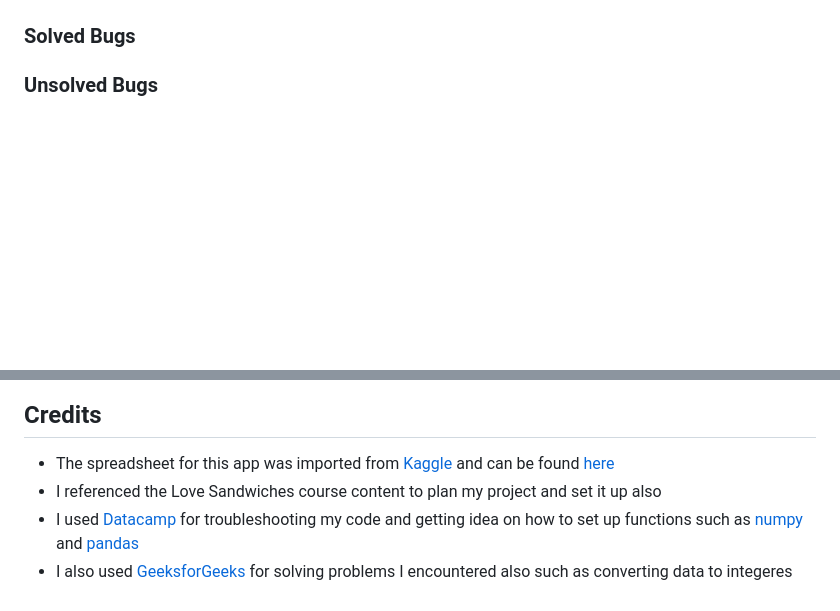
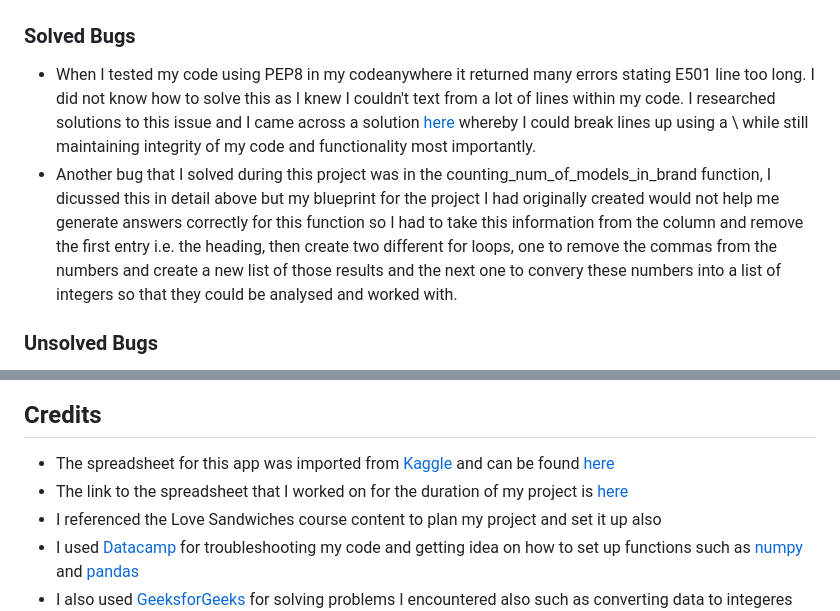
Before and after one commit to aimeeallen94/love-cars, a Markdown page: README.md, 2 parts joined by grey strips. Rendered like a GitHub page; blank space fills up the shorter version.

Commit message:
Had not saved readme on codeanywhere when pushed to github. ReadMe testing input, attempt to add images, credit adds and insert technologies used

```diff
--- a/README.md
+++ b/README.md
@@ -56,5 +56,7 @@ he print_car_info function was the first function I wanted to create as I wanted
 ![LighthouseTesting](/assets/readme_images/lighthouse.png)
 
 ### Solved Bugs
+* When I tested my code using PEP8 in my codeanywhere it returned many errors stating E501 line too long. I did not know how to solve this as I knew I couldn't text from a lot of lines within my code. I researched solutions to this issue and I came across a solution [here](https://peps.python.org/pep-0008/) whereby I could break lines up using a \ while still maintaining integrity of my code and functionality most importantly.
+* Another bug that I solved during this project was in the counting_num_of_models_in_brand function, I dicussed this in detail above but my blueprint for the project I had originally created would not help me generate answers correctly for this function so I had to take this information from the column and remove the first entry i.e. the heading, then create two different for loops, one to remove the commas from the numbers and create a new list of those results and the next one to convery these numbers into a list of integers so that they could be analysed and worked with.
 
 ### Unsolved Bugs
@@ -61,6 +71,7 @@ he print_car_info function was the first function I wanted to create as I wanted
 
 ## Credits
 - The spreadsheet for this app was imported from [Kaggle](https://www.kaggle.com/) and can be found [here](https://www.kaggle.com/datasets/anoopjohny/2023-cars-dataset)
+- The link to the spreadsheet that I worked on for the duration of my project is [here](https://docs.google.com/spreadsheets/d/1i2zcGJxoFKk7v_tAH2Iy_3dxujUOKjPGjHLT9x9M02A/edit?usp=sharing)
 - I referenced the Love Sandwiches course content to plan my project and set it up also
 - I used [Datacamp](https://www.datacamp.com/) for troubleshooting my code and getting idea on how to set up functions such as [numpy](https://images.datacamp.com/image/upload/v1676302459/Marketing/Blog/Numpy_Cheat_Sheet.pdf) and [pandas](https://images.datacamp.com/image/upload/v1676302204/Marketing/Blog/Pandas_Cheat_Sheet.pdf)
 - I also used [GeeksforGeeks](https://www.geeksforgeeks.org/) for solving problems I encountered also such as converting data to integeres [here](https://www.geeksforgeeks.org/python-converting-all-strings-in-list-to-integers/)
```
Also changed, not shown: other parts of README.md (+9 -1 lines).
